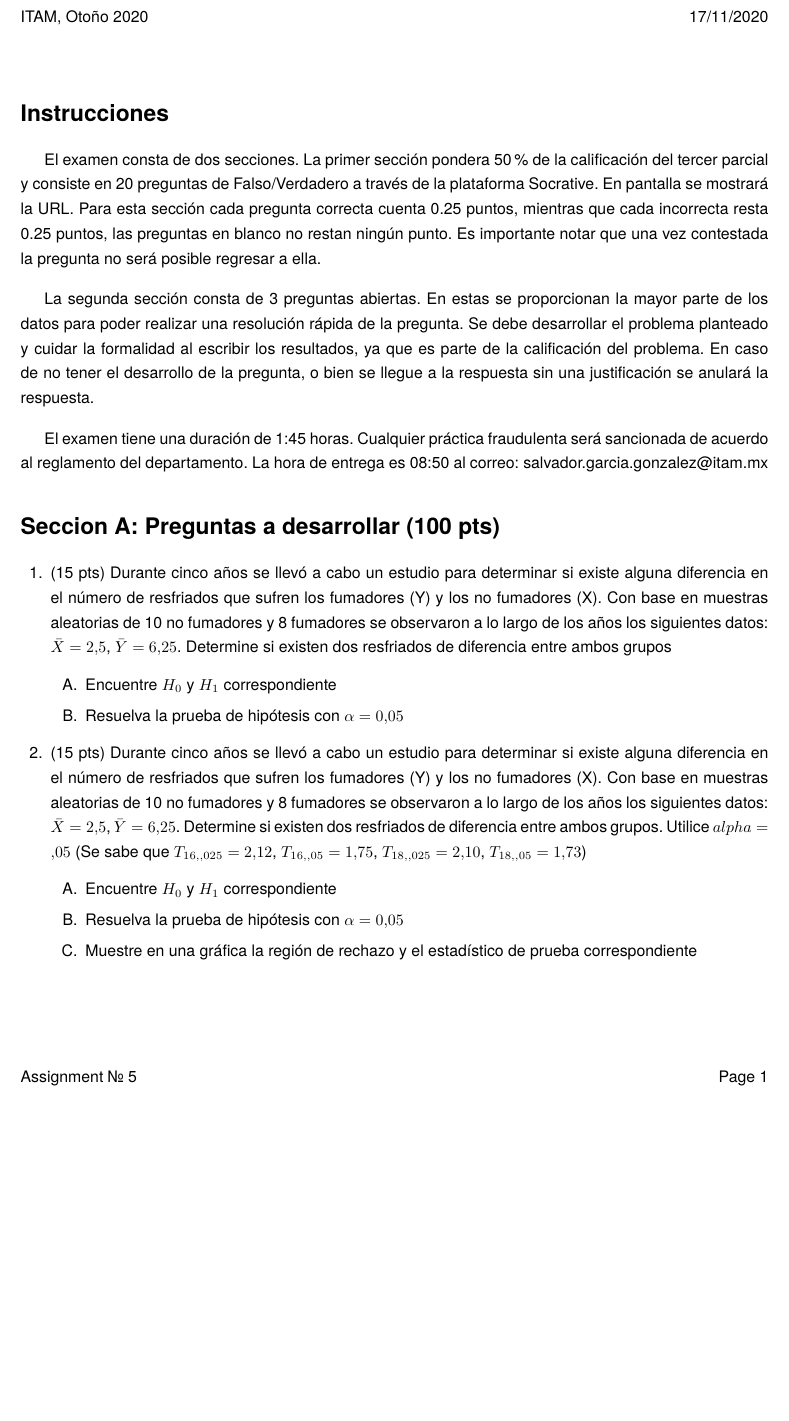
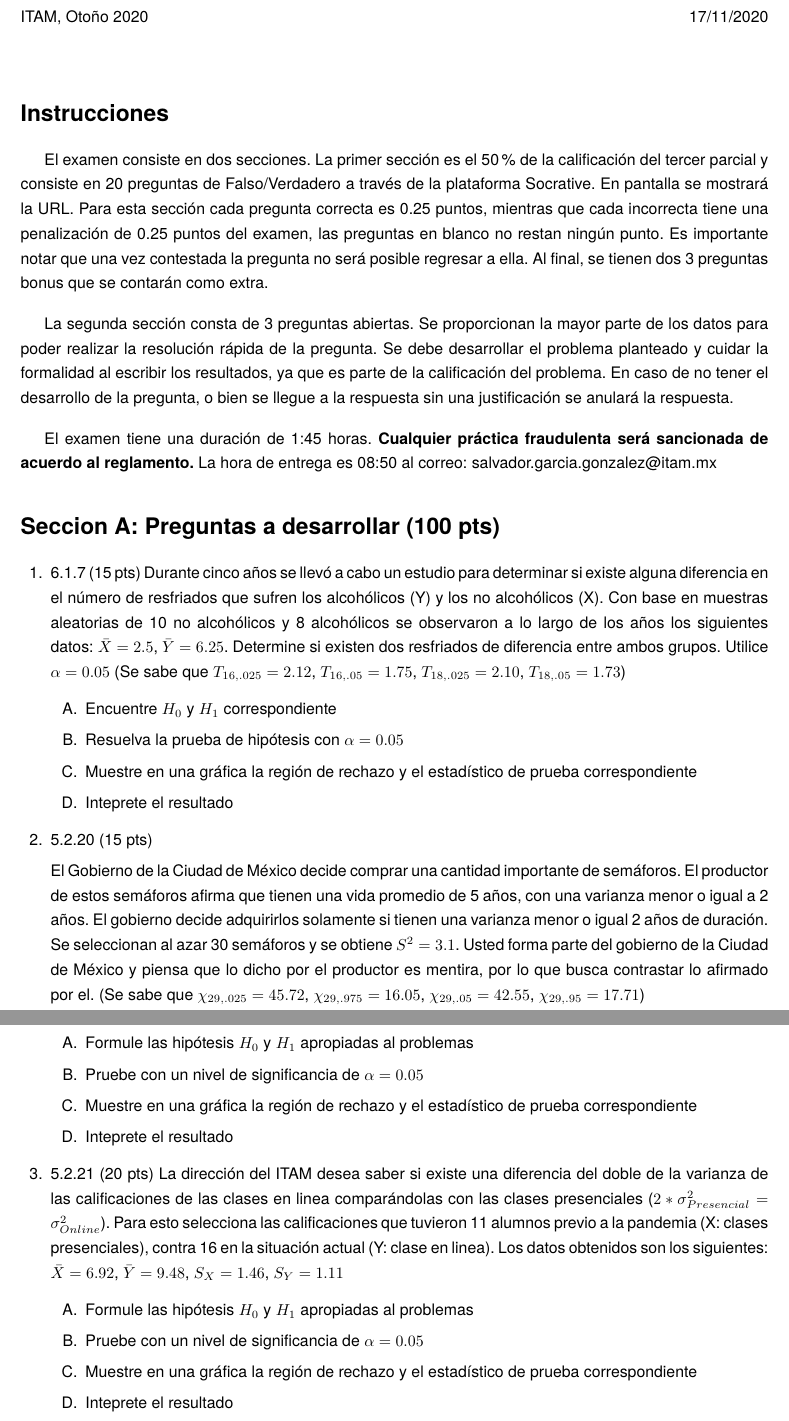
Before and after one commit to savrgg/class_ITAM_estadistica2, a LaTeX problem sheet (prev_exams/202002-700-parcial3.tex): part of the page before the commit and two parts of pages 1 and 2 of 2 after it, the two joined at a grey line, cut so that both start at the same text, the shorter picture padded with empty space. The pictures show the PDF file prev_exams/202002-700-parcial3.pdf that the author committed with the source.

Commit message:
Tercer parcial finalizado

```diff
--- a/prev_exams/202002-700-parcial3.tex
+++ b/prev_exams/202002-700-parcial3.tex
@@ -98,31 +100,22 @@ bindingoffset=0mm, top=20mm,bottom=20mm}
 
   \section*{Instrucciones}
 
-El examen consta de dos secciones. La primer sección pondera 50\% de la calificación del tercer parcial y consiste en 20 preguntas de Falso/Verdadero a través de la plataforma Socrative. En pantalla se mostrará la URL. Para esta sección cada pregunta correcta cuenta 0.25 puntos, mientras que cada incorrecta resta 0.25 puntos, las preguntas en blanco no restan ningún punto. Es importante notar que una vez contestada la pregunta no será posible regresar a ella.
+El examen consiste en dos secciones. La primer sección es el 50\% de la calificación del tercer parcial y consiste en 20 preguntas de Falso/Verdadero a través de la plataforma Socrative. En pantalla se mostrará la URL. Para esta sección cada pregunta correcta es 0.25 puntos, mientras que cada incorrecta tiene una penalización de 0.25 puntos del examen, las preguntas en blanco no restan ningún punto. Es importante notar que una vez contestada la pregunta no será posible regresar a ella. Al final, se tienen dos 3 preguntas bonus que se contarán como extra.
 
  \vspace{10pt}
 
-La segunda sección consta de 3 preguntas abiertas. En estas se proporcionan la mayor parte de los datos para poder realizar una resolución rápida de la pregunta. Se debe desarrollar el problema planteado y cuidar la formalidad al escribir los resultados, ya que es parte de la calificación del problema. En caso de no tener el desarrollo de la pregunta, o bien se llegue a la respuesta sin una justificación se anulará la respuesta.
+La segunda sección consta de 3 preguntas abiertas. Se proporcionan la mayor parte de los datos para poder realizar la resolución rápida de la pregunta. Se debe desarrollar el problema planteado y cuidar la formalidad al escribir los resultados, ya que es parte de la calificación del problema. En caso de no tener el desarrollo de la pregunta, o bien se llegue a la respuesta sin una justificación se anulará la respuesta.
 
 \vspace{10pt}
 
-El examen tiene una duración de 1:45 horas. Cualquier práctica fraudulenta será sancionada de acuerdo al reglamento del departamento. La hora de entrega es 08:50 al correo: salvador.garcia.gonzalez@itam.mx
+El examen tiene una duración de 1:45 horas. \textbf{Cualquier práctica fraudulenta será sancionada de acuerdo al reglamento.} La hora de entrega es 08:50 al correo: salvador.garcia.gonzalez@itam.mx
 
 \section*{Seccion A: Preguntas a desarrollar (100 pts)}
 
 
 \begin{questions}
 
-
-\question (15 pts) Durante cinco años se llevó a cabo un estudio para determinar si existe alguna diferencia en el número de resfriados que sufren los fumadores (Y) y los no fumadores (X). Con base en muestras aleatorias de 10 no fumadores y 8 fumadores se observaron a lo largo de los años los siguientes datos: $\bar{X} = 2.5$, $\bar{Y} = 6.25$. Determine si existen dos resfriados de diferencia entre ambos grupos
-
-\begin{enumerate}
-\item Encuentre $H_0$ y $H_1$ correspondiente
-\item Resuelva la prueba de hipótesis con $\alpha=0.05$
-\end{enumerate}
-
-
-\question 6.1.7 (15 pts) Durante cinco años se llevó a cabo un estudio para determinar si existe alguna diferencia en el número de resfriados que sufren los alcohólicos (Y) y los no alcohólicos (X). Con base en muestras aleatorias de 10 no alcohólicos y 8 alcohólicos se observaron a lo largo de los años los siguientes datos: $\bar{X} = 2.5$, $\bar{Y} = 6.25$. Determine si existen dos resfriados de diferencia entre ambos grupos. Utilice $\alpha = .05$ (Se sabe que $T_{16,.025} = 2.12$, $T_{16,.05} = 1.75$, $T_{18,.025} = 2.10$, $T_{18,.05} = 1.73$)
+\question 6.1.7 (15 pts) Durante cinco años se llevó a cabo un estudio para determinar si existe alguna diferencia en el número de resfriados que sufren los alcohólicos (Y) y los no alcohólicos (X). Con base en muestras aleatorias de 10 no alcohólicos y 8 alcohólicos se observaron a lo largo de los años los siguientes datos: $\bar{X} = 2.5$, $\bar{Y} = 6.25$. Determine si existen dos resfriados de diferencia entre ambos grupos. Utilice $\alpha = 0.05$ (Se sabe que $T_{16,.025} = 2.12$, $T_{16,.05} = 1.75$, $T_{18,.025} = 2.10$, $T_{18,.05} = 1.73$)
 
 \begin{enumerate}
 \item Encuentre $H_0$ y $H_1$ correspondiente
@@ -134,8 +127,7 @@ El examen tiene una duración de 1:45 horas. Cualquier práctica fraudulenta ser
 
  \question 5.2.20 (15 pts)
 
-El Gobierno de la Ciudad de México decide comprar una cantidad importante de semáforos. El productor de estos semáforos afirma que tienen una vida promedio de 5 años, con una varianza menor a 2 años. El gobierno decide adquirirlos solamente si tienen una varianza menor 2 años de duración. Se seleccionan al azar 30 semáforos y se obtiene $S^2 = 3.1$. Usted forma parte del gobierno de la Ciudad de México y piensa que lo dicho por el productor es mentira, por lo que busca contrastar lo afirmado por el.
+El Gobierno de la Ciudad de México decide comprar una cantidad importante de semáforos. El productor de estos semáforos afirma que tienen una vida promedio de 5 años, con una varianza menor o igual a 2 años. El gobierno decide adquirirlos solamente si tienen una varianza menor o igual 2 años de duración. Se seleccionan al azar 30 semáforos y se obtiene $S^2 = 3.1$. Usted forma parte del gobierno de la Ciudad de México y piensa que lo dicho por el productor es mentira, por lo que busca contrastar lo afirmado por el. (Se sabe que $\chi_{29,.025} = 45.72$, $\chi_{29,.975} = 16.05$, $\chi_{29,.05} = 42.55$, $\chi_{29,.95} = 17.71$)
 
 \begin{enumerate}
-\item Formule las hipótesis H_0 y H_1 apropiadas al problemas
-\item Pruebe con un nivel de significancia de $\alpha = .05$
+\item Formule las hipótesis $H_0$ y $H_1$ apropiadas al problemas
@@ -143,3 +136,5 @@ El Gobierno de la Ciudad de México decide comprar una cantidad importante de se
 \item Inteprete el resultado
 \end{enumerate}
 
+\question 5.2.21 (20 pts)
+La dirección del ITAM desea saber si existe una diferencia del doble de la varianza de las calificaciones de las clases en linea comparándolas con las clases presenciales ($2*\sigma^2_{Presencial} = \sigma^2_{Online}$). Para esto selecciona las calificaciones que tuvieron 11 alumnos previo a la pandemia (X: clases presenciales), contra 16 en la situación actual (Y: clase en linea). Los datos obtenidos son los siguientes: $\bar{X} = 6.92$, $\bar{Y} = 9.48$, $S_{X} = 1.46$, $S_{Y} = 1.11$
@@ -148,7 +141,7 @@ La dirección del ITAM desea saber si existe una diferencia del doble de la vari
 
 \begin{enumerate}
-\item Formule las hipótesis H_0 y H_1 apropiadas al problemas
-\item Pruebe con un nivel de significancia de $\alpha = .05$
+\item Formule las hipótesis $H_0$ y $H_1$ apropiadas al problemas
+\item Pruebe con un nivel de significancia de $\alpha = 0.05$
 \item Muestre en una gráfica la región de rechazo y el estadístico de prueba correspondiente
 \item Inteprete el resultado
 \end{enumerate}
```
Also changed, not shown: prev_exams/202002-2000-parcial3.tex (+11 -10 lines), prev_exams/202002-2000-parcial3.pdf (added), prev_exams/202002-700-parcial3.pdf, prev_exams/202002-700-parcial3.tex (5 more changed lines), 2 other files.
